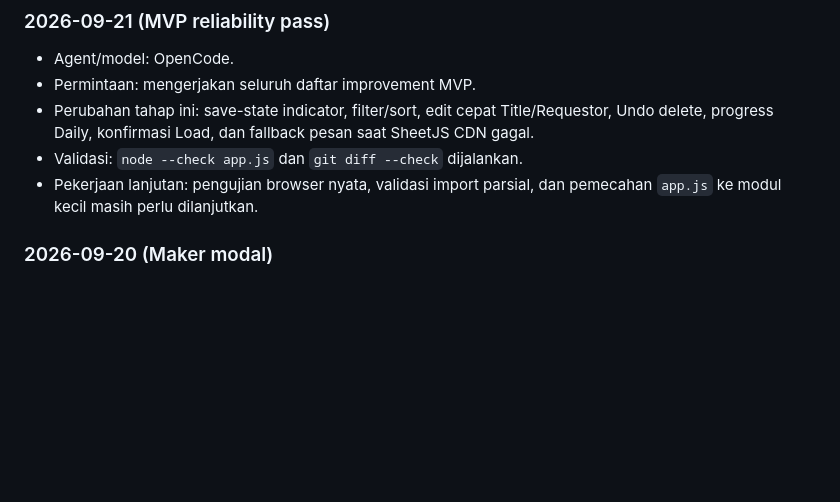
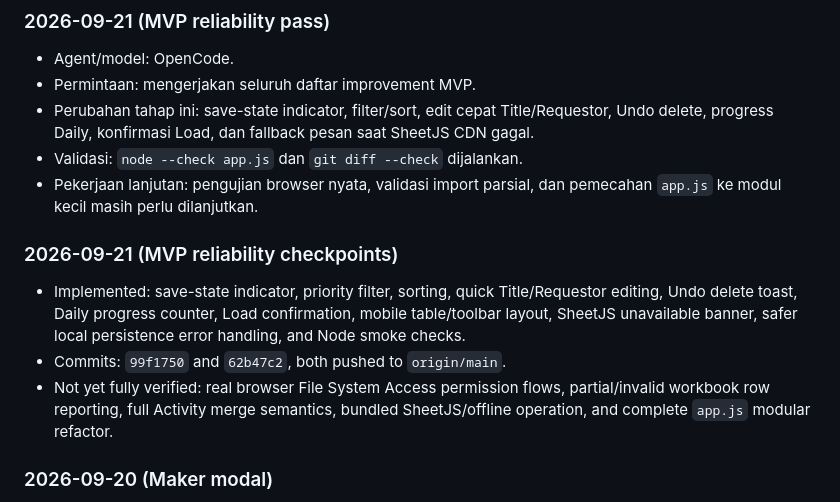
Before and after one commit to budife/REQORD, a Markdown page: MEMORY.md, the part around the change. Drawn GitHub-style; blank space fills up the shorter version.

Commit message:
Record MVP reliability checkpoint status

```diff
--- a/MEMORY.md
+++ b/MEMORY.md
@@ -51,6 +51,12 @@ Dokumen ini menyimpan konteks kerja yang perlu diketahui oleh AI agent berikutny
 - Perubahan tahap ini: save-state indicator, filter/sort, edit cepat Title/Requestor, Undo delete, progress Daily, konfirmasi Load, dan fallback pesan saat SheetJS CDN gagal.
 - Validasi: `node --check app.js` dan `git diff --check` dijalankan.
 - Pekerjaan lanjutan: pengujian browser nyata, validasi import parsial, dan pemecahan `app.js` ke modul kecil masih perlu dilanjutkan.
+
+### 2026-09-21 (MVP reliability checkpoints)
+
+- Implemented: save-state indicator, priority filter, sorting, quick Title/Requestor editing, Undo delete toast, Daily progress counter, Load confirmation, mobile table/toolbar layout, SheetJS unavailable banner, safer local persistence error handling, and Node smoke checks.
+- Commits: `99f1750` and `62b47c2`, both pushed to `origin/main`.
+- Not yet fully verified: real browser File System Access permission flows, partial/invalid workbook row reporting, full Activity merge semantics, bundled SheetJS/offline operation, and complete `app.js` modular refactor.
 
 ### 2026-09-20 (Maker modal)
 
```
